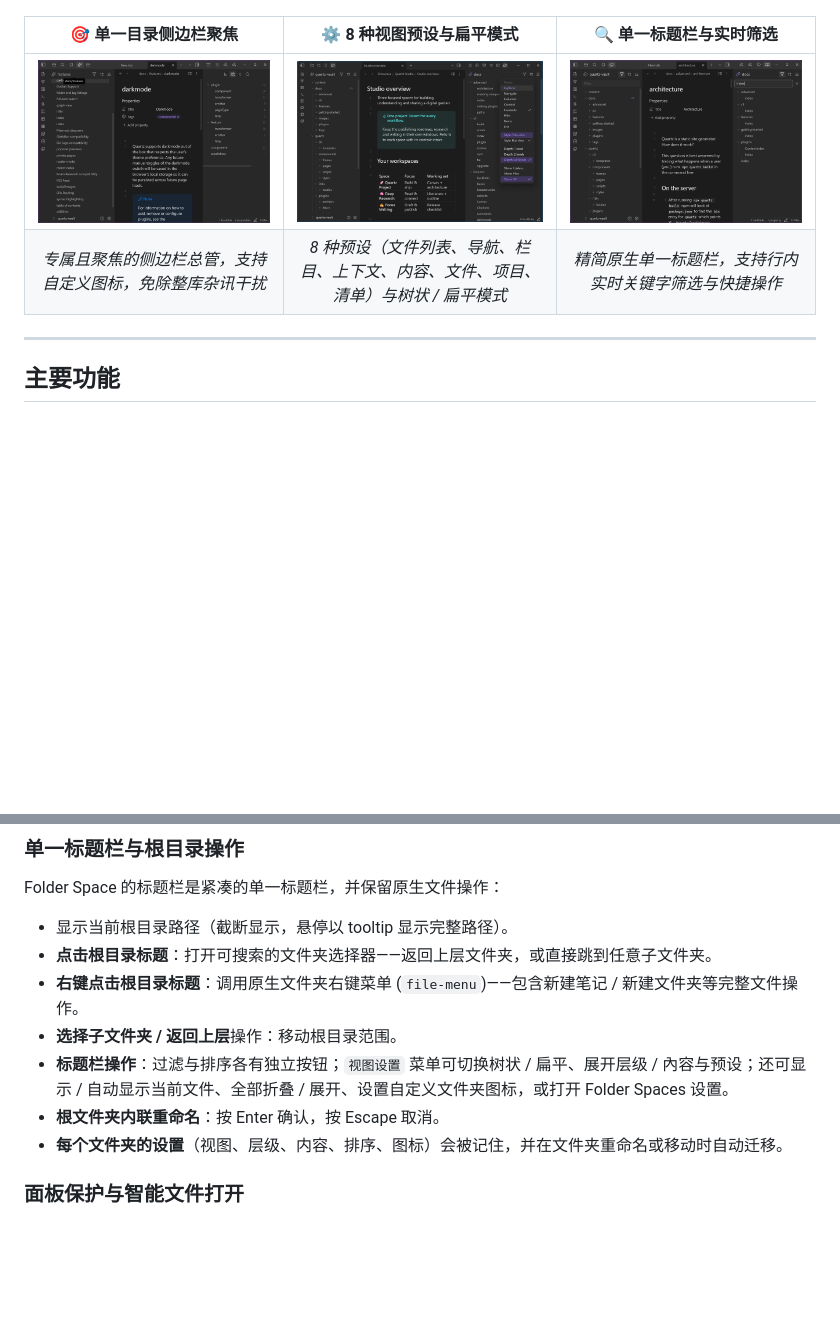
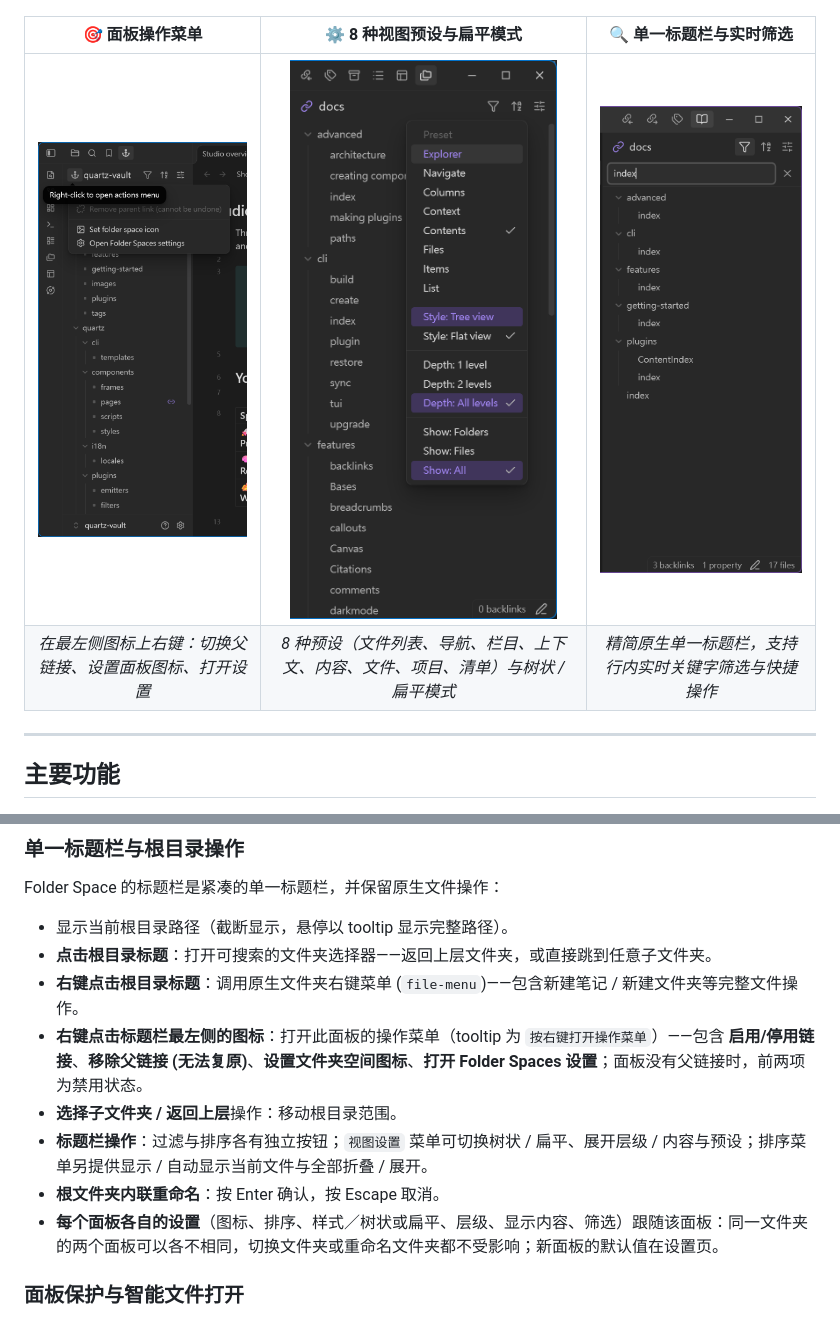
Before and after one commit to edwardsayer/obsidian-folder-spaces, a Markdown page: README.zh-CN.md, 2 parts joined by grey strips. Drawn GitHub-style; pictures changed too: assets/screenshots/showcase-header-actions.png, assets/screenshots/showcase-presets-and-flat-view.png, assets/screenshots/showcase-sidebar-focus.png; blank space fills up the shorter version.

```diff
--- a/README.zh-CN.md
+++ b/README.zh-CN.md
@@ -51,10 +51,10 @@ Folder Spaces 让你将任意文件夹抽离成独立且**聚焦的文件管理
 
 ![串联多面板联动](assets/screenshots/showcase-cascading-panels.png)
 
-| 🎯 单一目录侧边栏聚焦 | ⚙️ 8 种视图预设与扁平模式 | 🔍 单一标题栏与实时筛选 |
+| 🎯 面板操作菜单 | ⚙️ 8 种视图预设与扁平模式 | 🔍 单一标题栏与实时筛选 |
 | :---: | :---: | :---: |
-| ![侧边栏聚焦](assets/screenshots/showcase-sidebar-focus.png) | ![视图预设与扁平模式](assets/screenshots/showcase-presets-and-flat-view.png) | ![标题栏操作与实时筛选](assets/screenshots/showcase-header-actions.png) |
-| *专属且聚焦的侧边栏总管，支持自定义图标，免除整库杂讯干扰* | *8 种预设（文件列表、导航、栏目、上下文、内容、文件、项目、清单）与树状 / 扁平模式* | *精简原生单一标题栏，支持行内实时关键字筛选与快捷操作* |
+| ![在最左侧图标上右键打开的面板操作菜单](assets/screenshots/showcase-sidebar-focus.png) | ![视图预设与扁平模式](assets/screenshots/showcase-presets-and-flat-view.png) | ![标题栏操作与实时筛选](assets/screenshots/showcase-header-actions.png) |
+| *在最左侧图标上右键：切换父链接、设置面板图标、打开设置* | *8 种预设（文件列表、导航、栏目、上下文、内容、文件、项目、清单）与树状 / 扁平模式* | *精简原生单一标题栏，支持行内实时关键字筛选与快捷操作* |
 
 ---
 
@@ -87,10 +87,11 @@ Folder Space 的标题栏是紧凑的单一标题栏，并保留原生文件操
 - 显示当前根目录路径（截断显示，悬停以 tooltip 显示完整路径）。
 - **点击根目录标题**：打开可搜索的文件夹选择器——返回上层文件夹，或直接跳到任意子文件夹。
 - **右键点击根目录标题**：调用原生文件夹右键菜单 (`file-menu`)——包含新建笔记 / 新建文件夹等完整文件操作。
+- **右键点击标题栏最左侧的图标**：打开此面板的操作菜单（tooltip 为 `按右键打开操作菜单`）——包含 **启用/停用链接**、**移除父链接 (无法复原)**、**设置文件夹空间图标**、**打开 Folder Spaces 设置**；面板没有父链接时，前两项为禁用状态。
 - **选择子文件夹 / 返回上层**操作：移动根目录范围。
-- **标题栏操作**：过滤与排序各有独立按钮；`视图设置` 菜单可切换树状 / 扁平、展开层级 / 內容与预设；还可显示 / 自动显示当前文件、全部折叠 / 展开、设置自定义文件夹图标，或打开 Folder Spaces 设置。
+- **标题栏操作**：过滤与排序各有独立按钮；`视图设置` 菜单可切换树状 / 扁平、展开层级 / 内容与预设；排序菜单另提供显示 / 自动显示当前文件与全部折叠 / 展开。
 - **根文件夹内联重命名**：按 Enter 确认，按 Escape 取消。
-- **每个文件夹的设置**（视图、层级、内容、排序、图标）会被记住，并在文件夹重命名或移动时自动迁移。
+- **每个面板各自的设置**（图标、排序、样式／树状或扁平、层级、显示内容、筛选）跟随该面板：同一文件夹的两个面板可以各不相同，切换文件夹或重命名文件夹都不受影响；新面板的默认值在设置页。
 
 ### 面板保护与智能文件打开
 - Folder Space 标签页受到保护，不会被一般笔记打开重用，因此侧边栏与弹出式窗口面板**不会被新打开的笔记取代**。从 Folder Space 打开的笔记会路由到可用的内容 / 编辑面板；如果目标笔记已固定，适当情况下会在该标签组新建标签。
```
Also changed, not shown: README.md (+6 -5 lines), README.zh-TW.md (+6 -5 lines).
